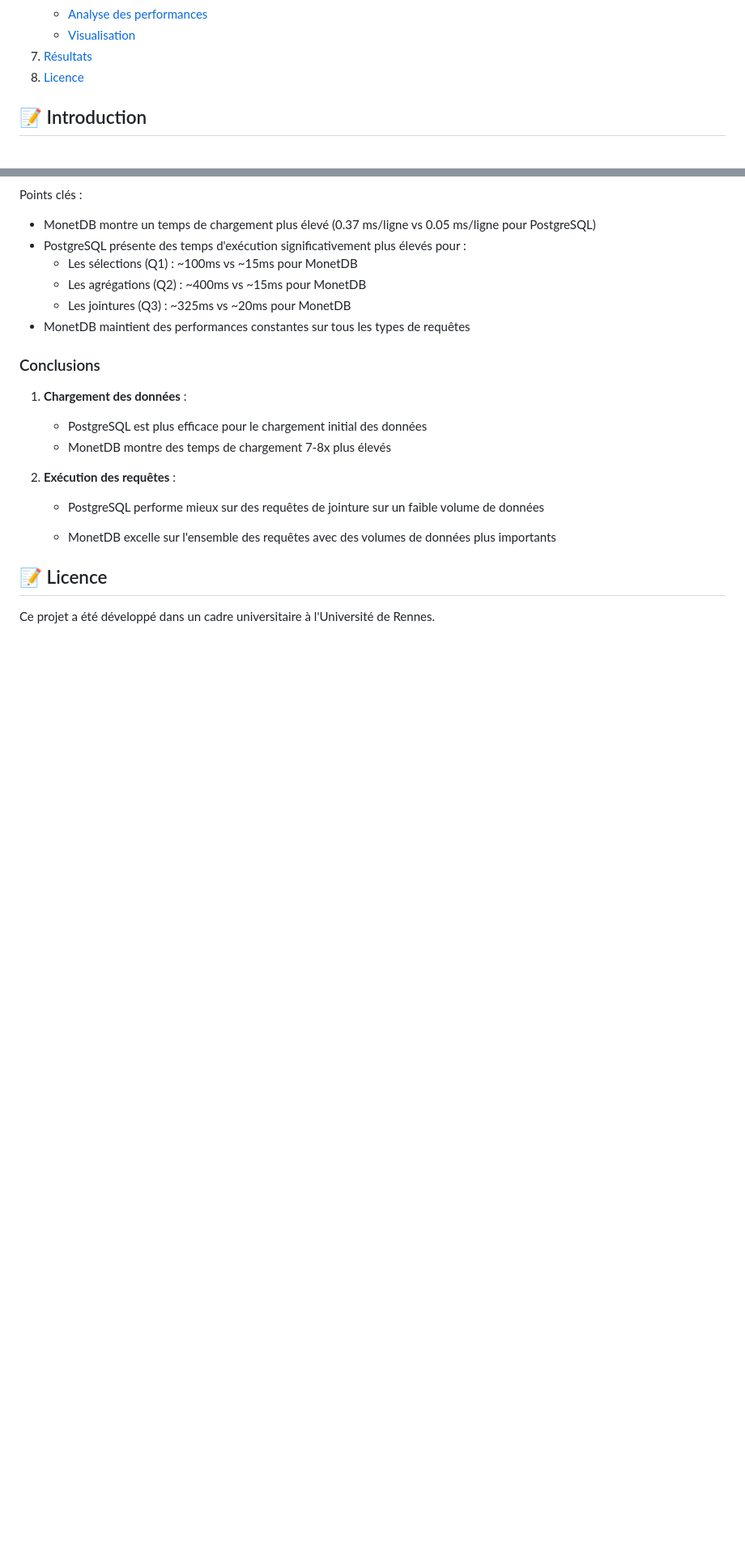
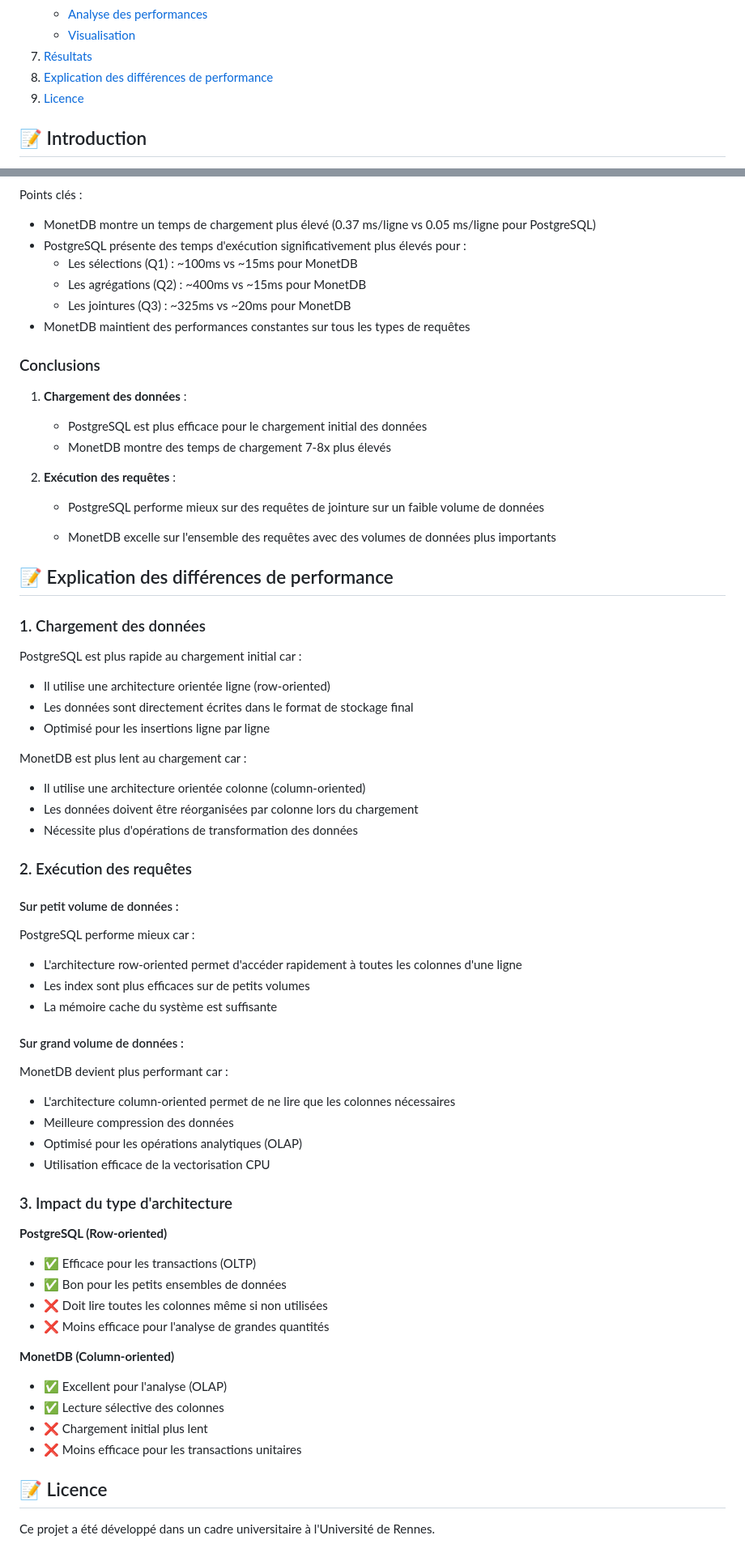
Before and after one commit to GregoireBDN/-Database-Analyzer, a Markdown page: README.md, 2 parts joined by grey strips. Shown at 81% size. Drawn GitHub-style; blank space fills up the shorter version.

Commit message:
explication des résultat

```diff
--- a/README.md
+++ b/README.md
@@ -16,7 +16,8 @@
    - [Analyse des performances](#analyse-des-performances)
    - [Visualisation](#visualisation)
 7. [Résultats](#-résultats)
-8. [Licence](#-licence)
+8. [Explication des différences de performance ](#-explication-des-différences-de-performance)
+9. [Licence](#-licence)
 
 ## 📝 Introduction
 
@@ -208,6 +209,57 @@ Points clés :
 
    - MonetDB excelle sur l'ensemble des requêtes avec des volumes de données plus importants
 
+## 📝 Explication des différences de performance
+
+### 1. Chargement des données
+
+PostgreSQL est plus rapide au chargement initial car :
+
+- Il utilise une architecture orientée ligne (row-oriented)
+- Les données sont directement écrites dans le format de stockage final
+- Optimisé pour les insertions ligne par ligne
+
+MonetDB est plus lent au chargement car :
+
+- Il utilise une architecture orientée colonne (column-oriented)
+- Les données doivent être réorganisées par colonne lors du chargement
+- Nécessite plus d'opérations de transformation des données
+
+### 2. Exécution des requêtes
+
+#### Sur petit volume de données :
+
+PostgreSQL performe mieux car :
+
+- L'architecture row-oriented permet d'accéder rapidement à toutes les colonnes d'une ligne
+- Les index sont plus efficaces sur de petits volumes
+- La mémoire cache du système est suffisante
+
+#### Sur grand volume de données :
+
+MonetDB devient plus performant car :
+
+- L'architecture column-oriented permet de ne lire que les colonnes nécessaires
+- Meilleure compression des données
+- Optimisé pour les opérations analytiques (OLAP)
+- Utilisation efficace de la vectorisation CPU
+
+### 3. Impact du type d'architecture
+
+**PostgreSQL (Row-oriented)**
+
+- ✅ Efficace pour les transactions (OLTP)
+- ✅ Bon pour les petits ensembles de données
+- ❌ Doit lire toutes les colonnes même si non utilisées
+- ❌ Moins efficace pour l'analyse de grandes quantités
+
+**MonetDB (Column-oriented)**
+
+- ✅ Excellent pour l'analyse (OLAP)
+- ✅ Lecture sélective des colonnes
+- ❌ Chargement initial plus lent
+- ❌ Moins efficace pour les transactions unitaires
+
 ## 📝 Licence
 
 Ce projet a été développé dans un cadre universitaire à l'Université de Rennes.
```
